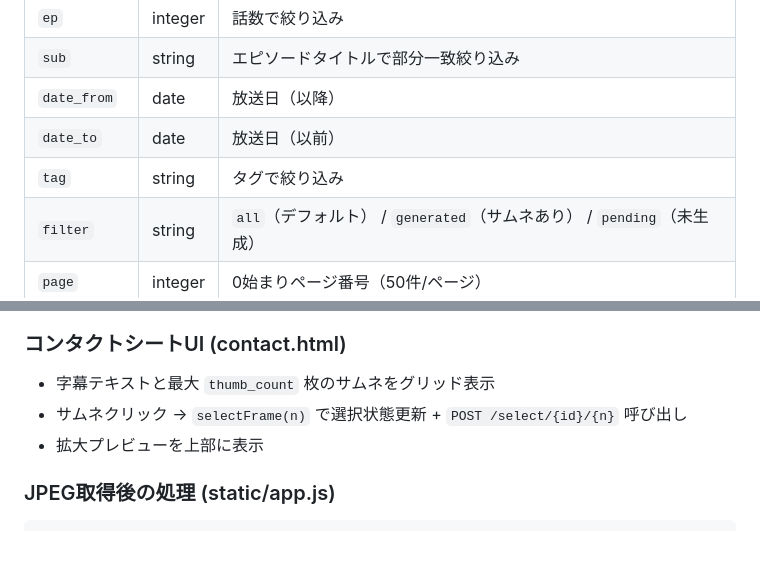
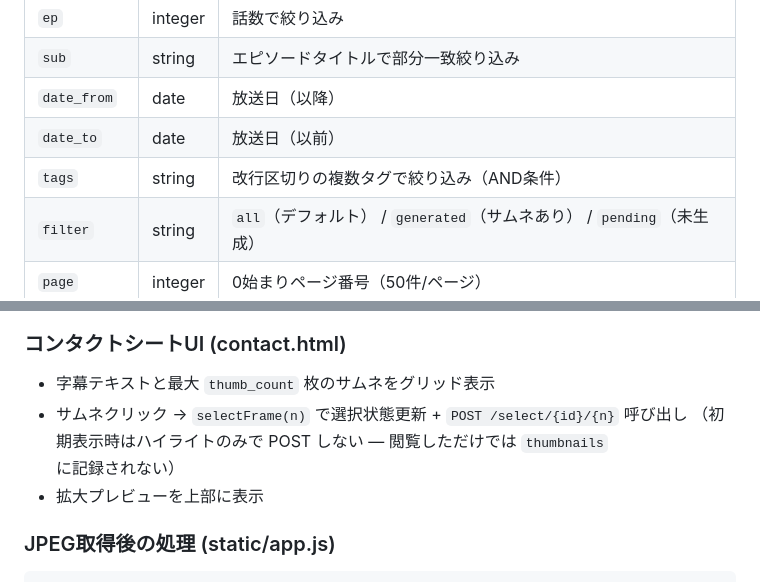
Before and after one commit to AISMIRIN/captu, a Markdown page: docs/spec.md, 2 parts joined by grey strips. GitHub-like rendering; blank space fills up the shorter version.

Commit message:
docs: sync spec and module notes with UI changes
- fix /search param name: tag -> tags (newline-separated, AND)
- note that opening a contact sheet no longer persists a frame selection
- mention URL-based state restore in the search.js module note

Co-Authored-By: Claude Fable 5 <noreply@anthropic.com>

```diff
--- a/docs/spec.md
+++ b/docs/spec.md
@@ -387,7 +387,7 @@ ffmpeg -y -ss {pre_seek} -t {dur} -i file:{ts} [-i {sub.png}]
 | `sub` | string | エピソードタイトルで部分一致絞り込み |
 | `date_from` | date | 放送日（以降） |
 | `date_to` | date | 放送日（以前） |
-| `tag` | string | タグで絞り込み |
+| `tags` | string | 改行区切りの複数タグで絞り込み（AND条件） |
 | `filter` | string | `all`（デフォルト） / `generated`（サムネあり） / `pending`（未生成） |
 | `page` | integer | 0始まりページ番号（50件/ページ） |
 
@@ -471,6 +471,7 @@ status は変更しない（`done` のまま）。完全な再取り込みを行
 
 - 字幕テキストと最大 `thumb_count` 枚のサムネをグリッド表示
 - サムネクリック → `selectFrame(n)` で選択状態更新 + `POST /select/{id}/{n}` 呼び出し
+  （初期表示時はハイライトのみで POST しない — 閲覧しただけでは `thumbnails` に記録されない）
 - 拡大プレビューを上部に表示
 
 ### JPEG取得後の処理 (static/app.js)
```
Also changed, not shown: CLAUDE.md (+1 -1 lines).
